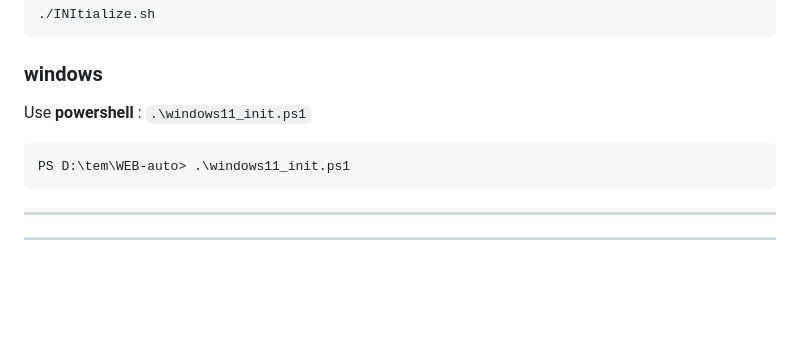
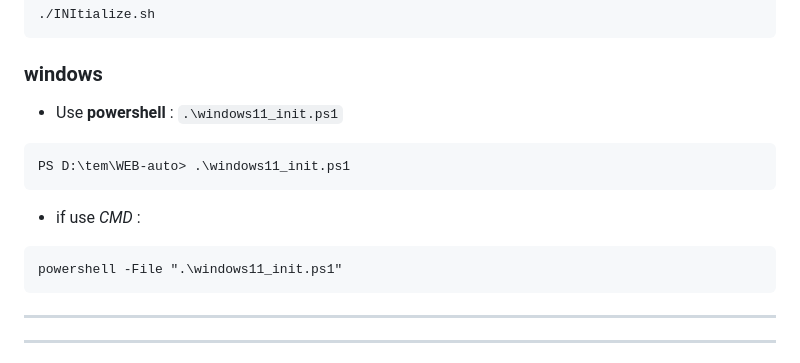
Before and after one commit to lovescv26/WEB-auto, a Markdown page: README.md, the part around the change. GitHub-like rendering; blank space fills up the shorter version.

````diff
--- a/README.md
+++ b/README.md
@@ -27,9 +27,13 @@ execute
 ```
 
 ### windows
-Use **powershell** : `.\windows11_init.ps1`
++ Use **powershell** : `.\windows11_init.ps1`
 ```powershell
 PS D:\tem\WEB-auto> .\windows11_init.ps1
+```
++ if use *CMD* :
+```cmd
+powershell -File ".\windows11_init.ps1"
 ```
 
 ---
````
Also changed, not shown: dev_record.md (+2 -0 lines), pic/overview_graph.png, pic/overview_graph2.png (added), pic/overview_graph3.png (added).
